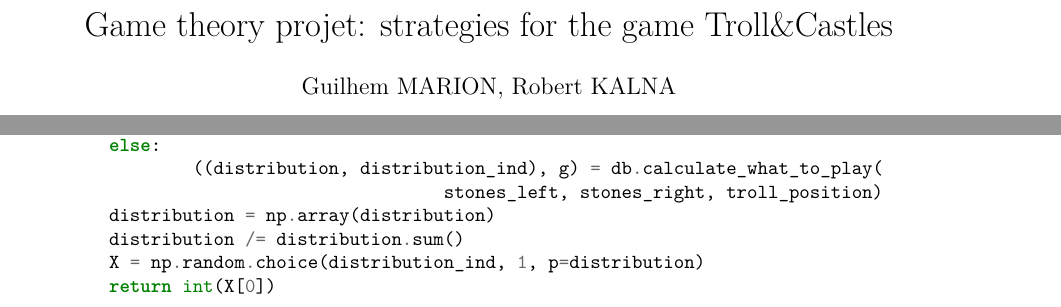
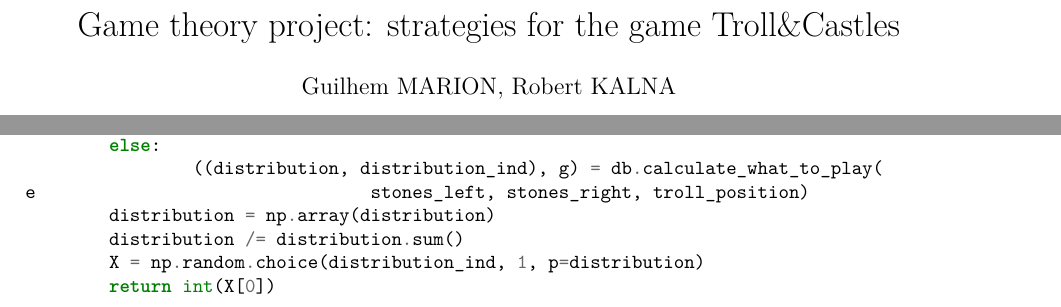
Before and after one commit to GuiMarion/Trolls-Castles_GameTheorySolving, a LaTeX document (report/report_with_strategies.tex): two parts of page 1 of 7, joined at a grey line, cut so that both start at the same text. Compiled offline with pdfLaTeX.

Commit message:
fix a typing error

```diff
--- a/report/report_with_strategies.tex
+++ b/report/report_with_strategies.tex
@@ -11,7 +11,7 @@
 %
 \begin{document}%
 \author{Guilhem MARION, Robert KALNA}
-\title{Game theory projet: strategies for the game Troll\&Castles}
+\title{Game theory project: strategies for the game Troll\&Castles}
 \date{Mai 2018}
 \maketitle
 \normalsize%
@@ -57,7 +57,7 @@ def strategy_of_nash(game, previous_parties):
 					stones_left, stones_right, troll_position]
 	else:
 		((distribution, distribution_ind), g) = db.calculate_what_to_play(
-					stones_left, stones_right, troll_position)
+e				stones_left, stones_right, troll_position)
 	distribution = np.array(distribution)
 	distribution /= distribution.sum()
 	X = np.random.choice(distribution_ind, 1, p=distribution)
```
Also changed, not shown: report/report_with_strategies.pdf.
